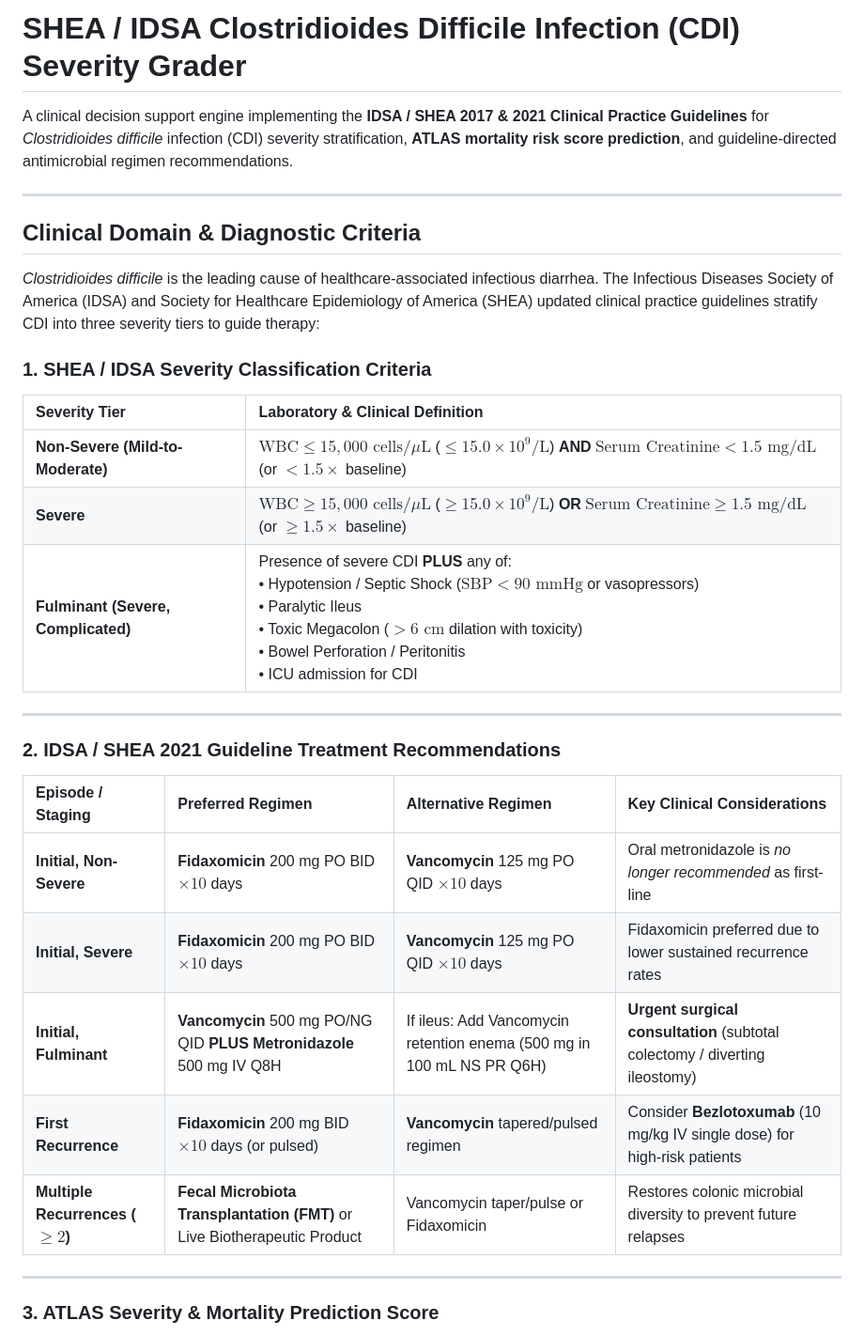
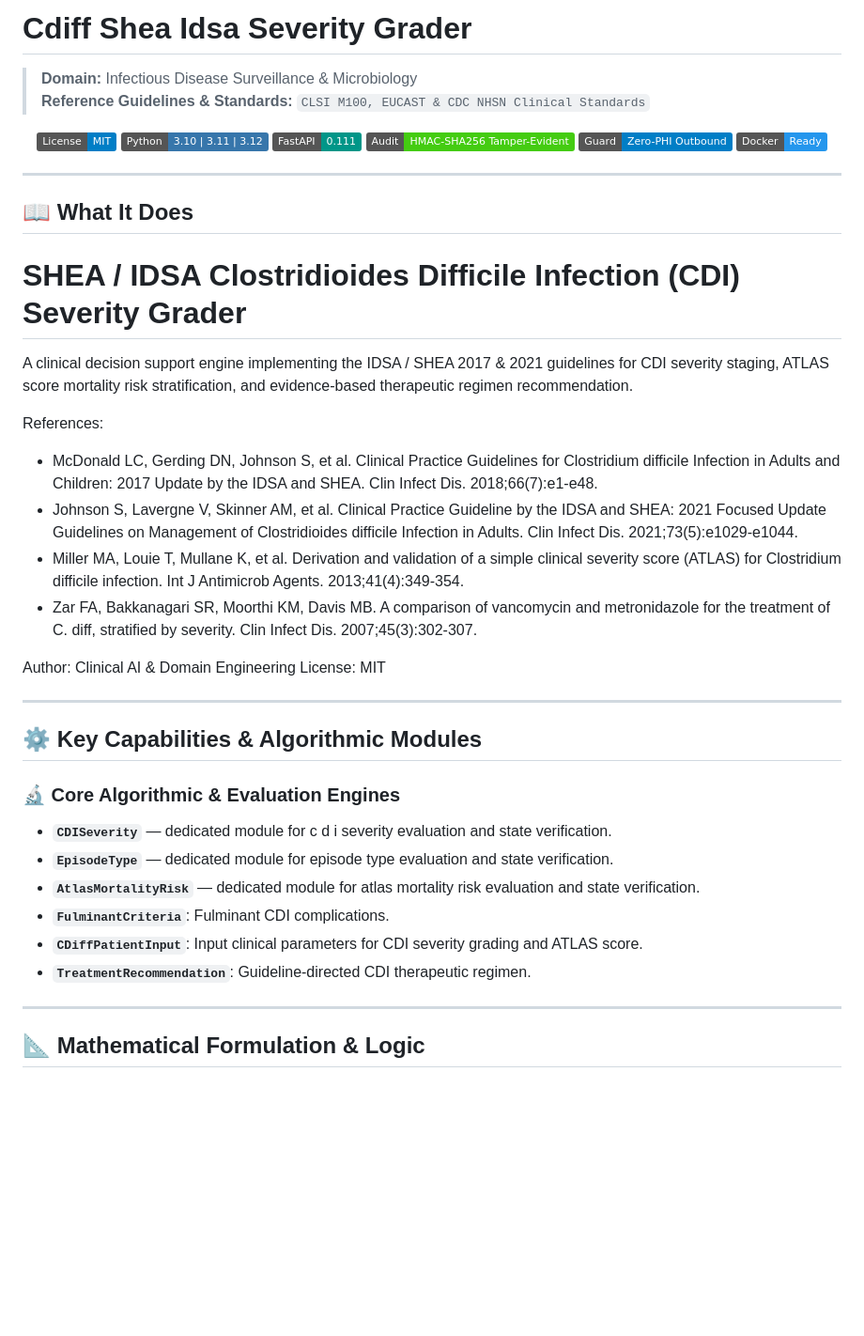
Before and after one commit to abusuraihsakhri/cdiff-shea-idsa-severity-grader, a Markdown page: README.md, the part around one of its changes. Shown at 94% size. Rendered like a GitHub page; badges without logos; blank space fills up the shorter version.

Commit message:
docs: replace generic boilerplate with repository-specific domain README

```diff
--- a/README.md
+++ b/README.md
@@ -1,34 +1,60 @@
-# SHEA / IDSA Clostridioides Difficile Infection (CDI) Severity Grader
+# Cdiff Shea Idsa Severity Grader
 
-A clinical decision support engine implementing the **IDSA / SHEA 2017 & 2021 Clinical Practice Guidelines** for *Clostridioides difficile* infection (CDI) severity stratification, **ATLAS mortality risk score prediction**, and guideline-directed antimicrobial regimen recommendations.
+> **Domain:** Infectious Disease Surveillance & Microbiology
+> **Reference Guidelines & Standards:** `CLSI M100, EUCAST & CDC NHSN Clinical Standards`
+
+<div align="center">
+
+[![License: MIT](https://img.shields.io/badge/License-MIT-blue.svg)](LICENSE)
+![Python](https://img.shields.io/badge/Python-3.10%20%7C%203.11%20%7C%203.12-3776AB.svg?logo=python&logoColor=white)
+![FastAPI](https://img.shields.io/badge/FastAPI-0.111-009688.svg?logo=fastapi&logoColor=white)
+![Audit Trail](https://img.shields.io/badge/Audit-HMAC--SHA256_Tamper--Evident-brightgreen.svg)
+![Zero-PHI Guard](https://img.shields.io/badge/Guard-Zero--PHI_Outbound-blue.svg)
+![Docker](https://img.shields.io/badge/Docker-Ready-2496ED.svg?logo=docker&logoColor=white)
+
+</div>
 
 ---
 
-## Clinical Domain & Diagnostic Criteria
+## 📖 What It Does
 
-*Clostridioides difficile* is the leading cause of healthcare-associated infectious diarrhea. The Infectious Diseases Society of America (IDSA) and Society for Healthcare Epidemiology of America (SHEA) updated clinical practice guidelines stratify CDI into three severity tiers to guide therapy:
+SHEA / IDSA Clostridioides Difficile Infection (CDI) Severity Grader
+===================================================================
+A clinical decision support engine implementing the IDSA / SHEA 2017 & 2021
+guidelines for CDI severity staging, ATLAS score mortality risk stratification,
+and evidence-based therapeutic regimen recommendation.
 
-### 1. SHEA / IDSA Severity Classification Criteria
+References:
+- McDonald LC, Gerding DN, Johnson S, et al. Clinical Practice Guidelines
+  for Clostridium difficile Infection in Adults and Children: 2017 Update by
+  the IDSA and SHEA. Clin Infect Dis. 2018;66(7):e1-e48.
+- Johnson S, Lavergne V, Skinner AM, et al. Clinical Practice Guideline by
+  the IDSA and SHEA: 2021 Focused Update Guidelines on Management of
+  Clostridioides difficile Infection in Adults. Clin Infect Dis. 2021;73(5):e1029-e1044.
+- Miller MA, Louie T, Mullane K, et al. Derivation and validation of a simple
+  clinical severity score (ATLAS) for Clostridium difficile infection.
+  Int J Antimicrob Agents. 2013;41(4):349-354.
+- Zar FA, Bakkanagari SR, Moorthi KM, Davis MB. A comparison of vancomycin
+  and metronidazole for the treatment of C. diff, stratified by severity.
+  Clin Infect Dis. 2007;45(3):302-307.
 
-| Severity Tier | Laboratory & Clinical Definition |
-| :--- | :--- |
-| **Non-Severe (Mild-to-Moderate)** | $\text{WBC} \le 15{,}000\text{ cells/}\mu\text{L}$ ($\le 15.0 \times 10^9/\text{L}$) **AND** $\text{Serum Creatinine} < 1.5\text{ mg/dL}$ (or $<1.5\times$ baseline) |
-| **Severe** | $\text{WBC} \ge 15{,}000\text{ cells/}\mu\text{L}$ ($\ge 15.0 \times 10^9/\text{L}$) **OR** $\text{Serum Creatinine} \ge 1.5\text{ mg/dL}$ (or $\ge 1.5\times$ baseline) |
-| **Fulminant (Severe, Complicated)** | Presence of severe CDI **PLUS** any of:<br>• Hypotension / Septic Shock ($\text{SBP} < 90\text{ mmHg}$ or vasopressors)<br>• Paralytic Ileus<br>• Toxic Megacolon ($>6\text{ cm}$ dilation with toxicity)<br>• Bowel Perforation / Peritonitis<br>• ICU admission for CDI |
+Author: Clinical AI & Domain Engineering
+License: MIT
 
 ---
 
-### 2. IDSA / SHEA 2021 Guideline Treatment Recommendations
+## ⚙️ Key Capabilities & Algorithmic Modules
 
-| Episode / Staging | Preferred Regimen | Alternative Regimen | Key Clinical Considerations |
-| :--- | :--- | :--- | :--- |
-| **Initial, Non-Severe** | **Fidaxomicin** 200 mg PO BID $\times 10$ days | **Vancomycin** 125 mg PO QID $\times 10$ days | Oral metronidazole is *no longer recommended* as first-line |
-| **Initial, Severe** | **Fidaxomicin** 200 mg PO BID $\times 10$ days | **Vancomycin** 125 mg PO QID $\times 10$ days | Fidaxomicin preferred due to lower sustained recurrence rates |
-| **Initial, Fulminant** | **Vancomycin** 500 mg PO/NG QID **PLUS** **Metronidazole** 500 mg IV Q8H | If ileus: Add Vancomycin retention enema (500 mg in 100 mL NS PR Q6H) | **Urgent surgical consultation** (subtotal colectomy / diverting ileostomy) |
-| **First Recurrence** | **Fidaxomicin** 200 mg BID $\times 10$ days (or pulsed) | **Vancomycin** tapered/pulsed regimen | Consider **Bezlotoxumab** (10 mg/kg IV single dose) for high-risk patients |
-| **Multiple Recurrences ($\ge 2$)** | **Fecal Microbiota Transplantation (FMT)** or Live Biotherapeutic Product | Vancomycin taper/pulse or Fidaxomicin | Restores colonic microbial diversity to prevent future relapses |
+### 🔬 Core Algorithmic & Evaluation Engines
+
+- **`CDISeverity`** — dedicated module for c d i severity evaluation and state verification.
+- **`EpisodeType`** — dedicated module for episode type evaluation and state verification.
+- **`AtlasMortalityRisk`** — dedicated module for atlas mortality risk evaluation and state verification.
+- **`FulminantCriteria`**: Fulminant CDI complications.
+- **`CDiffPatientInput`**: Input clinical parameters for CDI severity grading and ATLAS score.
+- **`TreatmentRecommendation`**: Guideline-directed CDI therapeutic regimen.
 
 ---
 
-### 3. ATLAS Severity & Mortality Prediction Score
+## 📐 Mathematical Formulation & Logic
 
```
Also changed, not shown: other parts of README.md (+54 -94 lines).
